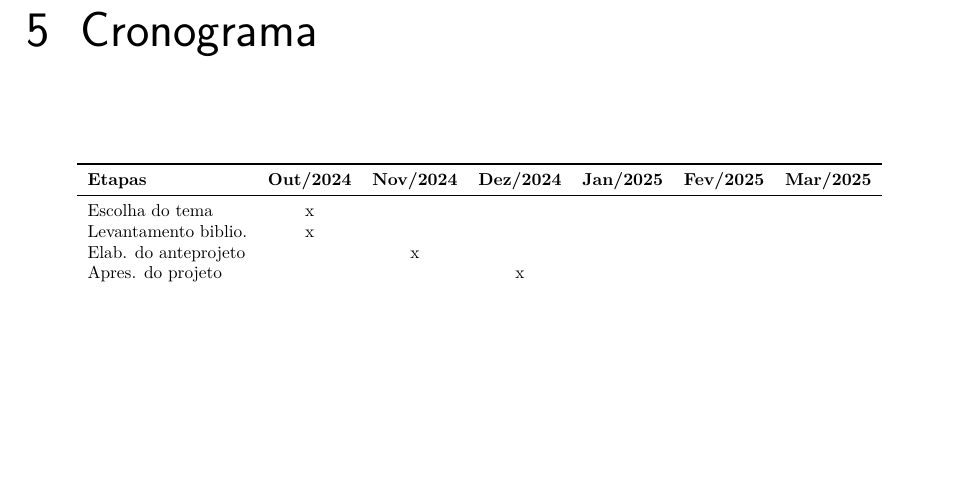
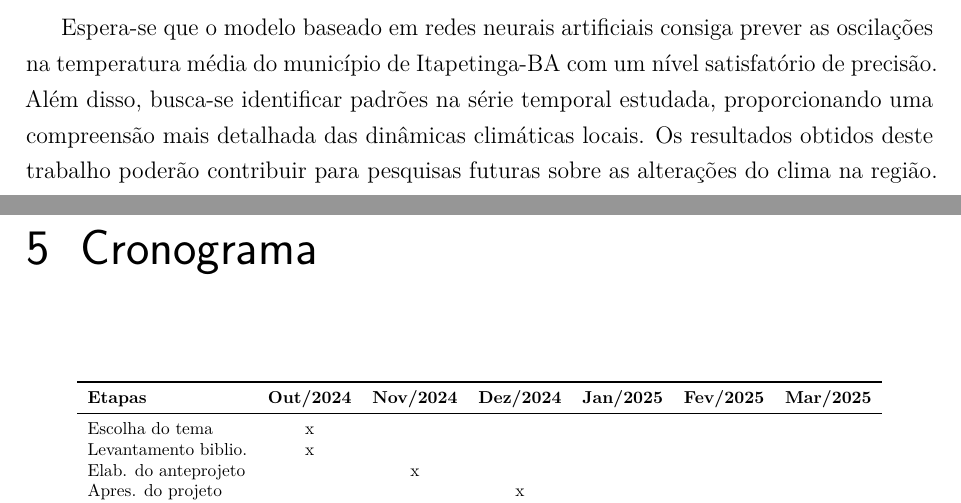
Before and after one commit to lusgaoliveira/TCC, a LaTeX thesis (main.tex, which reads conteudo/4-Resultados.tex): part of page 30 of 32 before the commit and two parts of pages 29 and 30 of 32 after it, the two joined at a grey line, cut at the place of the change, the shorter picture padded with empty space. Compiled offline with pdfLaTeX.

Commit message:
feat: resultados esperados

```diff
--- a/conteudo/4-Resultados.tex
+++ b/conteudo/4-Resultados.tex
@@ -1 +1,6 @@
 \chapter{RESULTADOS ESPERADOS}
+    Espera-se que o modelo baseado em redes neurais artificiais consiga prever as oscilações na
+    temperatura média do município de Itapetinga-BA com um nível satisfatório de precisão. Além disso,
+    busca-se identificar padrões na série temporal estudada, proporcionando uma compreensão mais detalhada
+    das dinâmicas climáticas locais. Os resultados obtidos deste trabalho poderão contribuir para pesquisas
+    futuras sobre as alterações do clima na região.
```
Also changed, not shown: main.pdf.
